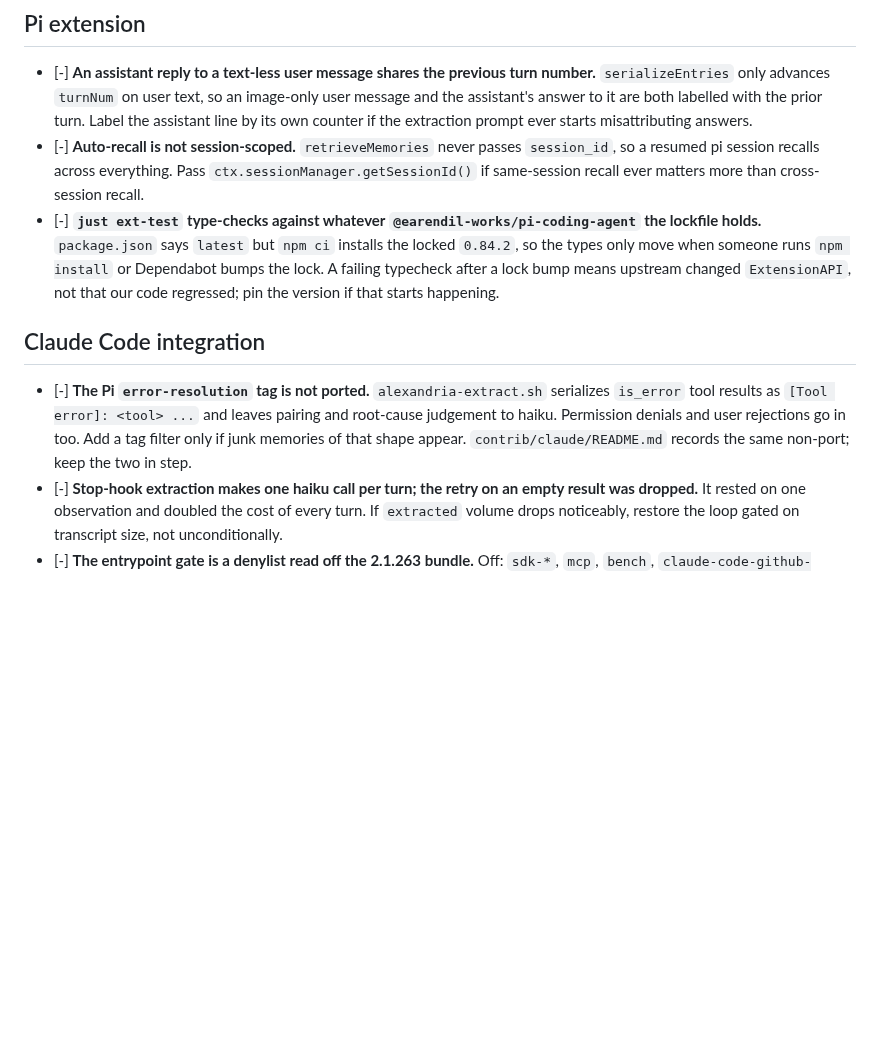
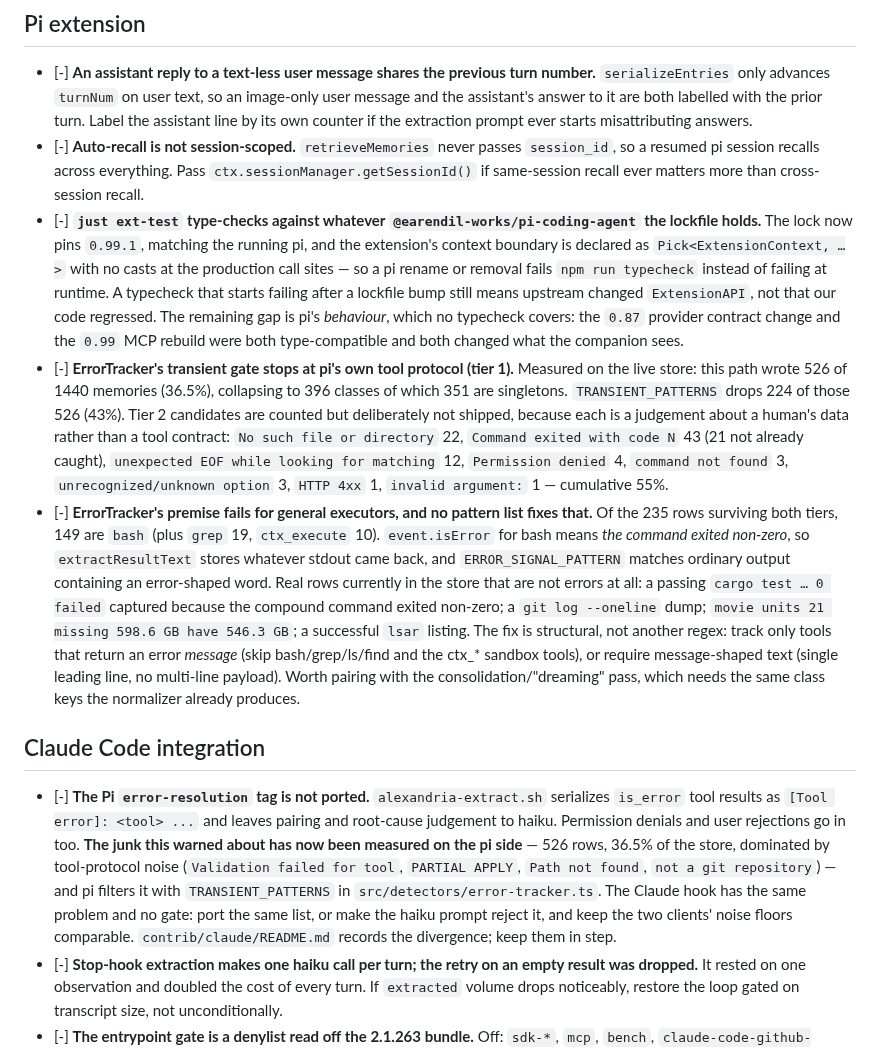
Before and after one commit to cebarks/alexandria, a Markdown page: TODO-misc.md, the part around the change. GitHub-like rendering; blank space fills up the shorter version.

Commit message:
docs: record what the error gate can and cannot fix
Two things tonight's measurement established that the code alone does not:

TODO-misc.md — tier 2 is counted but deliberately not shipped (`Command exited
with code N` 25, `No such file or directory` 22, `unexpected EOF` 12, ...), and
the deeper finding: of the 235 rows surviving both tiers, 149 are bash, where
`isError` means the command exited non-zero and the stored text is whatever
stdout came back. Real rows in the store today include a passing
`cargo test ... 0 failed`, a `git log` dump, and a successful `lsar` listing.
That is a premise failure, not a missing pattern, so it is written down as the
structural fix it needs rather than quietly extended here.

Also corrects the stale lockfile note (`package.json` said ^0.84.2, not
`latest`, and the boundary is now typed), and flags that the Claude Code
integration item "add a tag filter only if junk memories of that shape appear"
has now been answered on the pi side — with numbers, and no gate on the hook
side.

AGENTS.md — pi >= 0.99 built-in MCP is the naming contract: mcp__<server>__<tool>,
sanitised, flat args; an installed extension that registers /mcp replaces built-in
MCP entirely (pi then never reads mcp.json); adapter 3.x's gateway/proxy shape is
what the tracker has never matched.

No code changes.

```diff
--- a/TODO-misc.md
+++ b/TODO-misc.md
@@ -86,17 +86,43 @@ Open code items. Rationale for settled decisions lives in the docs and commit hi
   resumed pi session recalls across everything. Pass `ctx.sessionManager.getSessionId()` if
   same-session recall ever matters more than cross-session recall.
 - [-] **`just ext-test` type-checks against whatever `@earendil-works/pi-coding-agent` the lockfile
-  holds.** `package.json` says `latest` but `npm ci` installs the locked `0.84.2`, so the types only move
-  when someone runs `npm install` or Dependabot bumps the lock. A failing typecheck after a lock
-  bump means upstream changed `ExtensionAPI`, not that our code regressed; pin the version if that
-  starts happening.
+  holds.** The lock now pins `0.99.1`, matching the running pi, and the extension's context boundary
+  is declared as `Pick<ExtensionContext, …>` with no casts at the production call sites — so a pi
+  rename or removal fails `npm run typecheck` instead of failing at runtime. A typecheck that starts
+  failing after a lockfile bump still means upstream changed `ExtensionAPI`, not that our code
+  regressed. The remaining gap is pi's *behaviour*, which no typecheck covers: the `0.87` provider
+  contract change and the `0.99` MCP rebuild were both type-compatible and both changed what the
+  companion sees.
+- [-] **ErrorTracker's transient gate stops at pi's own tool protocol (tier 1).** Measured on the
+  live store: this path wrote 526 of 1440 memories (36.5%), collapsing to 396 classes of which 351
+  are singletons. `TRANSIENT_PATTERNS` drops 224 of those 526 (43%). Tier 2 candidates are counted
+  but deliberately not shipped, because each is a judgement about a human's data rather than a tool
+  contract: `No such file or directory` 22, `Command exited with code N` 43 (21 not already caught),
+  `unexpected EOF while looking for matching` 12, `Permission denied` 4, `command not found` 3,
+  `unrecognized/unknown option` 3, `HTTP 4xx` 1, `invalid argument:` 1 — cumulative 55%.
+- [-] **ErrorTracker's premise fails for general executors, and no pattern list fixes that.** Of the
+  235 rows surviving both tiers, 149 are `bash` (plus `grep` 19, `ctx_execute` 10). `event.isError`
+  for bash means *the command exited non-zero*, so `extractResultText` stores whatever stdout came
+  back, and `ERROR_SIGNAL_PATTERN` matches ordinary output containing an error-shaped word. Real
+  rows currently in the store that are not errors at all: a passing `cargo test … 0 failed` captured
+  because the compound command exited non-zero; a `git log --oneline` dump; `movie units 21 missing
+  598.6 GB have 546.3 GB`; a successful `lsar` listing. The fix is structural, not another regex:
+  track only tools that return an error *message* (skip bash/grep/ls/find and the ctx_* sandbox
+  tools), or require message-shaped text (single leading line, no multi-line payload). Worth pairing
+  with the consolidation/"dreaming" pass, which needs the same class keys the normalizer already
+  produces.
 
 ## Claude Code integration
 
 - [-] **The Pi `error-resolution` tag is not ported.** `alexandria-extract.sh` serializes `is_error`
   tool results as `[Tool error]: <tool> ...` and leaves pairing and root-cause judgement to haiku.
-  Permission denials and user rejections go in too. Add a tag filter only if junk memories of that
-  shape appear. `contrib/claude/README.md` records the same non-port; keep the two in step.
+  Permission denials and user rejections go in too. **The junk this warned about has now been
+  measured on the pi side** — 526 rows, 36.5% of the store, dominated by tool-protocol noise
+  (`Validation failed for tool`, `PARTIAL APPLY`, `Path not found`, `not a git repository`) — and pi
+  filters it with `TRANSIENT_PATTERNS` in `src/detectors/error-tracker.ts`. The Claude hook has the
+  same problem and no gate: port the same list, or make the haiku prompt reject it, and keep the two
+  clients' noise floors comparable. `contrib/claude/README.md` records the divergence; keep them in
+  step.
 - [-] **Stop-hook extraction makes one haiku call per turn; the retry on an empty result was
   dropped.** It rested on one observation and doubled the cost of every turn. If `extracted` volume
   drops noticeably, restore the loop gated on transcript size, not unconditionally.
```
Also changed, not shown: AGENTS.md (+10 -0 lines).
